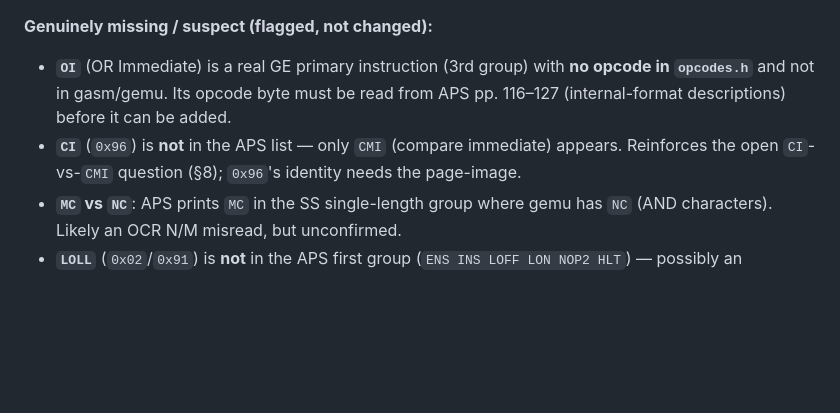
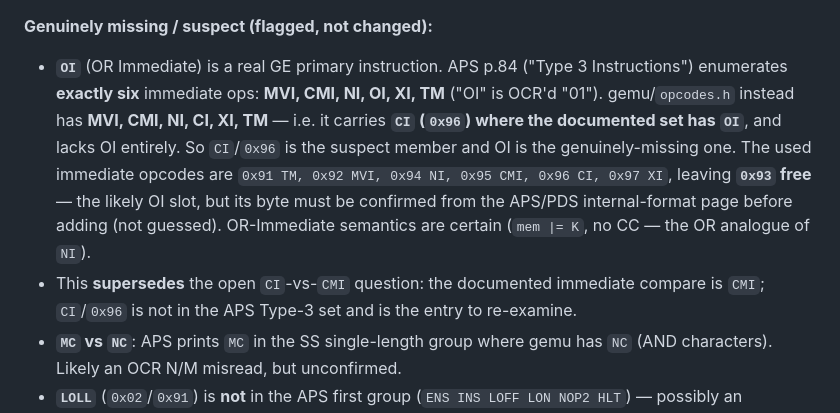
Before and after one commit to MusIF-MIAI/gemu, a Markdown page: docs/ISA.md, the part around the change. GitHub-like rendering; blank space fills up the shorter version.

Commit message:
docs: sharpen OI/CI finding from APS Type-3 instruction list
APS p.84 enumerates exactly six immediate (Type 3) instructions: MVI,
CMI, NI, OI, XI, TM. gemu/opcodes.h has CI(0x96) where the documented set
has OI, and lacks OI. So CI/0x96 is the suspect member and OI the missing
one; immediate block 0x91-0x97 leaves 0x93 free as the likely OI slot
(byte unconfirmed -> not added). Supersedes the CI-vs-CMI open question:
CMI is the documented compare-immediate; CI/0x96 is the entry to re-examine.

```diff
--- a/docs/ISA.md
+++ b/docs/ISA.md
@@ -891,12 +891,19 @@ the GE names):**
 - `DVP` (GE, Divide Packed) = `DP` (gasm/gemu).
 
 **Genuinely missing / suspect (flagged, not changed):**
-- **`OI`** (OR Immediate) is a real GE primary instruction (3rd group) with **no
-  opcode in `opcodes.h`** and not in gasm/gemu. Its opcode byte must be read
-  from APS pp. 116–127 (internal-format descriptions) before it can be added.
-- **`CI`** (`0x96`) is **not** in the APS list — only `CMI` (compare immediate)
-  appears. Reinforces the open `CI`-vs-`CMI` question (§8); `0x96`'s identity
-  needs the page-image.
+- **`OI`** (OR Immediate) is a real GE primary instruction. APS p.84 ("Type 3
+  Instructions") enumerates **exactly six** immediate ops: **MVI, CMI, NI, OI,
+  XI, TM** ("OI" is OCR'd "01"). gemu/`opcodes.h` instead has **MVI, CMI, NI,
+  CI, XI, TM** — i.e. it carries **`CI` (`0x96`) where the documented set has
+  `OI`**, and lacks OI entirely. So `CI`/`0x96` is the suspect member and OI is
+  the genuinely-missing one. The used immediate opcodes are `0x91 TM, 0x92 MVI,
+  0x94 NI, 0x95 CMI, 0x96 CI, 0x97 XI`, leaving **`0x93` free** — the likely OI
+  slot, but its byte must be confirmed from the APS/PDS internal-format page
+  before adding (not guessed). OR-Immediate semantics are certain (`mem |= K`,
+  no CC — the OR analogue of `NI`).
+- This **supersedes** the open `CI`-vs-`CMI` question: the documented immediate
+  compare is `CMI`; `CI`/`0x96` is not in the APS Type-3 set and is the entry to
+  re-examine.
 - **`MC` vs `NC`**: APS prints `MC` in the SS single-length group where gemu has
   `NC` (AND characters). Likely an OCR N/M misread, but unconfirmed.
 - **`LOLL`** (`0x02`/`0x91`) is **not** in the APS first group (`ENS INS LOFF LON
```
